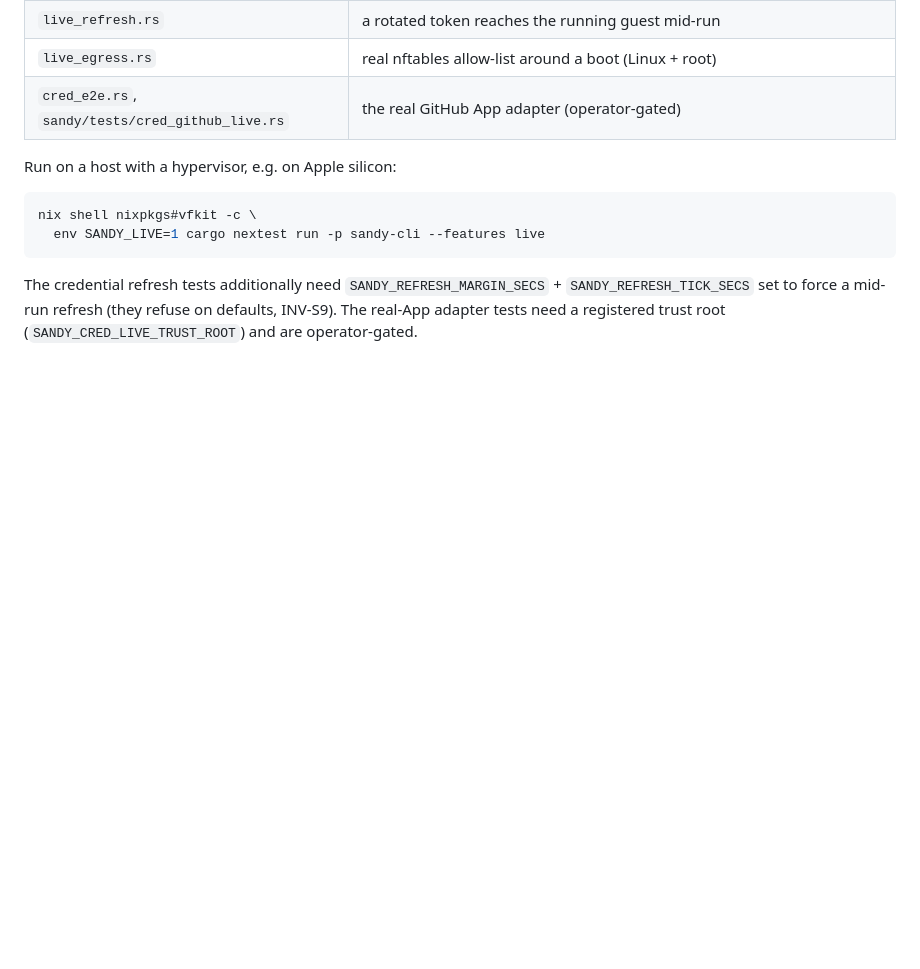
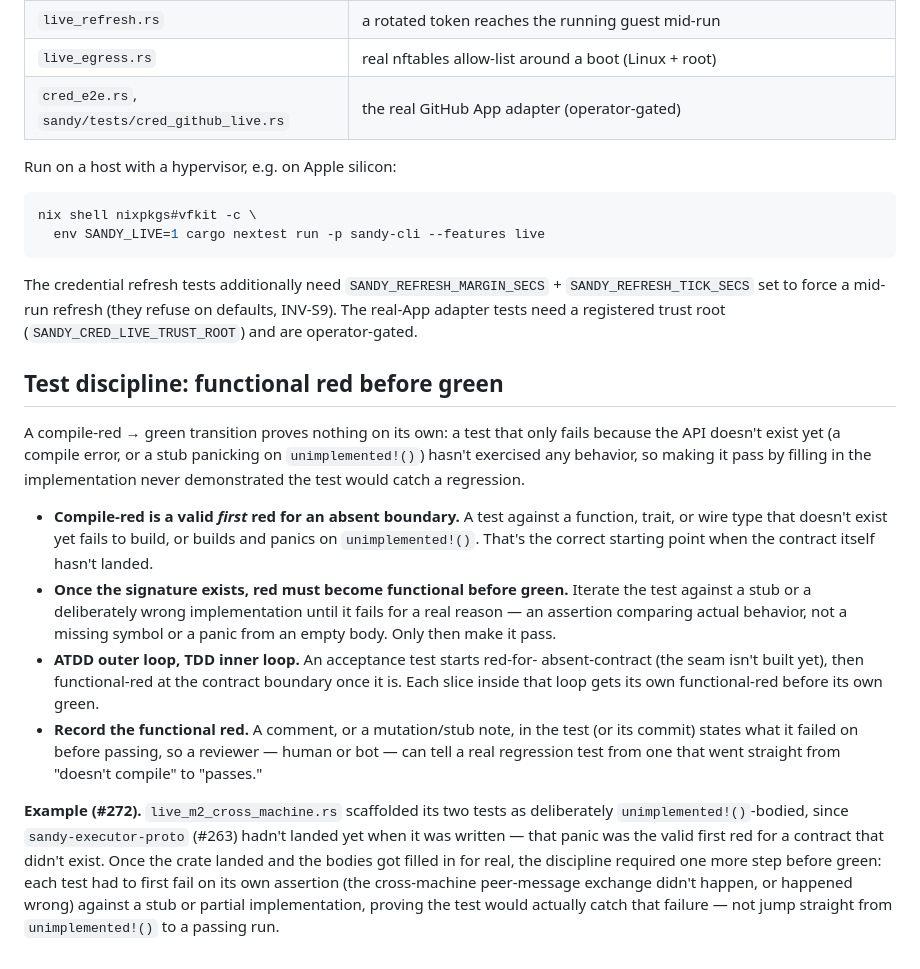
Before and after one commit to kauki-labs/sandy, a Markdown page: docs/architecture/spec.md, the part around the change. GitHub-like rendering; blank space fills up the shorter version.

Commit message:
docs(architecture): codify functional-red-before-green test discipline (#295)
## What

Codifies the functional-red-before-green test discipline into
`docs/architecture/spec.md`'s testing section, with a pointer from
`AGENTS.md`'s "writing or changing tests" dispatch.

The rule: a compile-red → green transition proves nothing on its own. A
test that only fails because the API doesn't exist (a compile error, or
`unimplemented!()`) is a valid *first* red for an absent boundary, but
once the signature lands, the test has to fail for a real reason — an
assertion against a stub or a deliberately wrong implementation — before
it's made to pass. Covers the ATDD outer loop / TDD inner loop split,
and asks for the functional red to be recorded (a comment or
mutation/stub note) so a reviewer can tell a real regression test from
one that went straight from "doesn't compile" to "passes."

Uses #272's `live_m2_cross_machine.rs` as the concrete example
(scaffolded `unimplemented!()`-bodied before `sandy-executor-proto`
existed; the bodies, once filled in for real, still needed their own
functional red before green).

## Verified

`nix fmt`: clean. `python3 scripts/validate_docs.py .`: all checks pass.

Co-authored-by: Claude Sonnet 5 <noreply@anthropic.com>

```diff
--- a/docs/architecture/spec.md
+++ b/docs/architecture/spec.md
@@ -328,3 +328,38 @@ The credential refresh tests additionally need `SANDY_REFRESH_MARGIN_SECS` +
 `SANDY_REFRESH_TICK_SECS` set to force a mid-run refresh (they refuse on defaults,
 INV-S9). The real-App adapter tests need a registered trust root
 (`SANDY_CRED_LIVE_TRUST_ROOT`) and are operator-gated.
+
+## Test discipline: functional red before green
+
+A compile-red → green transition proves nothing on its own: a test that only
+fails because the API doesn't exist yet (a compile error, or a stub panicking
+on `unimplemented!()`) hasn't exercised any behavior, so making it pass by
+filling in the implementation never demonstrated the test would catch a
+regression.
+
+- **Compile-red is a valid _first_ red for an absent boundary.** A test against
+  a function, trait, or wire type that doesn't exist yet fails to build, or
+  builds and panics on `unimplemented!()`. That's the correct starting point
+  when the contract itself hasn't landed.
+- **Once the signature exists, red must become functional before green.**
+  Iterate the test against a stub or a deliberately wrong implementation until
+  it fails for a real reason — an assertion comparing actual behavior, not a
+  missing symbol or a panic from an empty body. Only then make it pass.
+- **ATDD outer loop, TDD inner loop.** An acceptance test starts red-for-
+  absent-contract (the seam isn't built yet), then functional-red at the
+  contract boundary once it is. Each slice inside that loop gets its own
+  functional-red before its own green.
+- **Record the functional red.** A comment, or a mutation/stub note, in the
+  test (or its commit) states what it failed on before passing, so a reviewer
+  — human or bot — can tell a real regression test from one that went straight
+  from "doesn't compile" to "passes."
+
+**Example (#272).** `live_m2_cross_machine.rs` scaffolded its two tests as
+deliberately `unimplemented!()`-bodied, since `sandy-executor-proto` (#263)
+hadn't landed yet when it was written — that panic was the valid first red for
+a contract that didn't exist. Once the crate landed and the bodies got filled
+in for real, the discipline required one more step before green: each test had
+to first fail on its own assertion (the cross-machine peer-message exchange
+didn't happen, or happened wrong) against a stub or partial implementation,
+proving the test would actually catch that failure — not jump straight from
+`unimplemented!()` to a passing run.
```
Also changed, not shown: AGENTS.md (+6 -1 lines).
